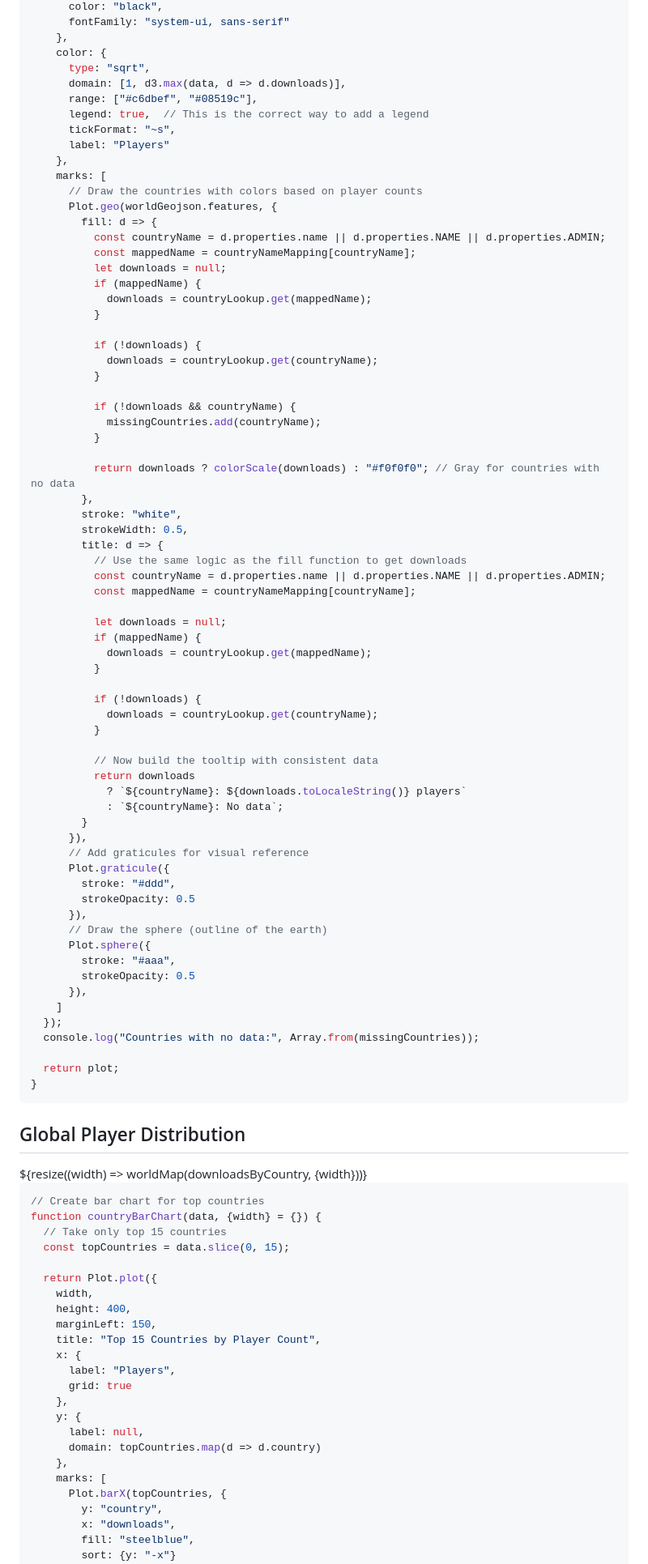
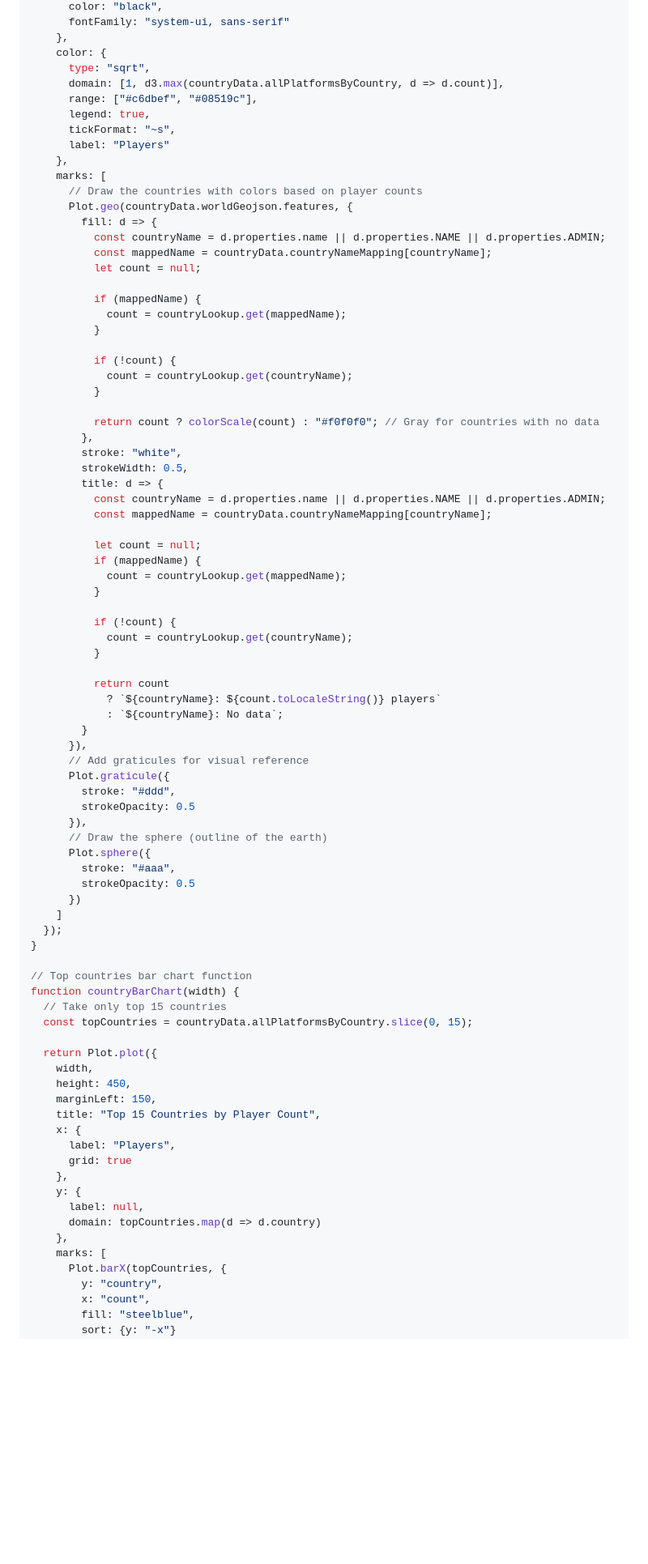
Before and after one commit to Datavisualiatie-UGent/project-dv25-9, a Markdown page: src/country-analysis.md, the part around the change printed below. Shown: that part at 81% size. GitHub-like rendering; blank space fills up the shorter version.

````diff
--- a/src/country-analysis.md
+++ b/src/country-analysis.md
@@ -161,52 +227,47 @@ function worldMap(data, {width} = {}) {
     },
     color: {
       type: "sqrt",
-      domain: [1, d3.max(data, d => d.downloads)],
+      domain: [1, d3.max(countryData.allPlatformsByCountry, d => d.count)],
       range: ["#c6dbef", "#08519c"],
-      legend: true,  // This is the correct way to add a legend
+      legend: true,
       tickFormat: "~s",
       label: "Players"
     },
     marks: [
       // Draw the countries with colors based on player counts
-      Plot.geo(worldGeojson.features, {
+      Plot.geo(countryData.worldGeojson.features, {
         fill: d => {
           const countryName = d.properties.name || d.properties.NAME || d.properties.ADMIN;
-          const mappedName = countryNameMapping[countryName];
-          let downloads = null;
+          const mappedName = countryData.countryNameMapping[countryName];
+          let count = null;
+
           if (mappedName) {
-            downloads = countryLookup.get(mappedName);
+            count = countryLookup.get(mappedName);
           }
 
-          if (!downloads) {
-            downloads = countryLookup.get(countryName);
+          if (!count) {
+            count = countryLookup.get(countryName);
           }
 
-          if (!downloads && countryName) {
-            missingCountries.add(countryName);
-          }
-
-          return downloads ? colorScale(downloads) : "#f0f0f0"; // Gray for countries with no data
+          return count ? colorScale(count) : "#f0f0f0"; // Gray for countries with no data
         },
         stroke: "white",
         strokeWidth: 0.5,
         title: d => {
-          // Use the same logic as the fill function to get downloads
           const countryName = d.properties.name || d.properties.NAME || d.properties.ADMIN;
-          const mappedName = countryNameMapping[countryName];
+          const mappedName = countryData.countryNameMapping[countryName];
 
-          let downloads = null;
+          let count = null;
           if (mappedName) {
-            downloads = countryLookup.get(mappedName);
+            count = countryLookup.get(mappedName);
           }
 
-          if (!downloads) {
-            downloads = countryLookup.get(countryName);
+          if (!count) {
+            count = countryLookup.get(countryName);
           }
 
-          // Now build the tooltip with consistent data
-          return downloads
-            ? `${countryName}: ${downloads.toLocaleString()} players`
+          return count
+            ? `${countryName}: ${count.toLocaleString()} players`
             : `${countryName}: No data`;
         }
       }),
@@ -219,28 +280,19 @@ function worldMap(data, {width} = {}) {
       Plot.sphere({
         stroke: "#aaa",
         strokeOpacity: 0.5
-      }),
+      })
     ]
   });
-  console.log("Countries with no data:", Array.from(missingCountries));
+}
 
-  return plot;
-}
-```
-
-<div class="grid grid-cols-1"> <div class="card"> <h2>Global Player Distribution</h2> ${resize((width) => worldMap(downloadsByCountry, {width}))} </div> </div>
-
-<!-- Top 10 countries by downloads -->
-
-```js
-// Create bar chart for top countries
-function countryBarChart(data, {width} = {}) {
+// Top countries bar chart function
+function countryBarChart(width) {
   // Take only top 15 countries
-  const topCountries = data.slice(0, 15);
+  const topCountries = countryData.allPlatformsByCountry.slice(0, 15);
 
   return Plot.plot({
     width,
-    height: 400,
+    height: 450,
     marginLeft: 150,
     title: "Top 15 Countries by Player Count",
     x: {
@@ -254,7 +306,7 @@ function countryBarChart(data, {width} = {}) {
     marks: [
       Plot.barX(topCountries, {
         y: "country",
-        x: "downloads",
+        x: "count",
         fill: "steelblue",
         sort: {y: "-x"}
       }),
````
Also changed, not shown: other parts of src/country-analysis.md (+162 -78 lines).
